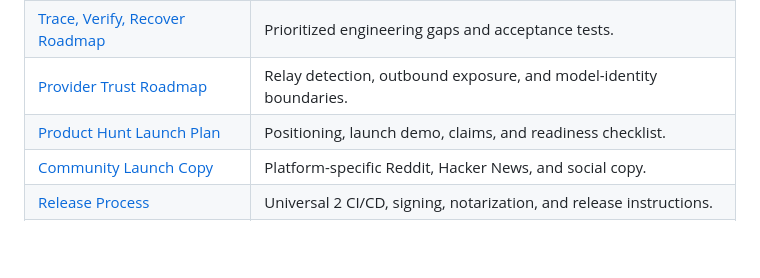
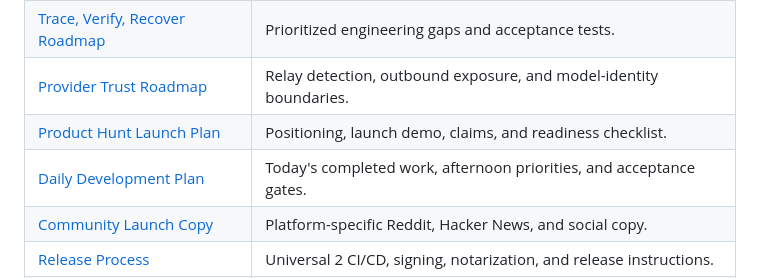
Before and after one commit to yardfribley-bit/AgentReins, a Markdown page: README.md, the part around the change. Rendered like a GitHub page; blank space fills up the shorter version.

```diff
--- a/README.md
+++ b/README.md
@@ -153,6 +153,7 @@ Read [Architecture](docs/ARCHITECTURE.md) for the runtime flow, trust model, sou
 | [Trace, Verify, Recover Roadmap](docs/TRACE-VERIFY-RECOVER-ROADMAP.md) | Prioritized engineering gaps and acceptance tests. |
 | [Provider Trust Roadmap](docs/PROVIDER-TRUST-ROADMAP.md) | Relay detection, outbound exposure, and model-identity boundaries. |
 | [Product Hunt Launch Plan](docs/PRODUCT-HUNT-LAUNCH.md) | Positioning, launch demo, claims, and readiness checklist. |
+| [Daily Development Plan](docs/DAILY-DEVELOPMENT-PLAN.md) | Today's completed work, afternoon priorities, and acceptance gates. |
 | [Community Launch Copy](docs/COMMUNITY-LAUNCH-COPY.md) | Platform-specific Reddit, Hacker News, and social copy. |
 | [Release Process](docs/RELEASING.md) | Universal 2 CI/CD, signing, notarization, and release instructions. |
 | [Capability Test Report](docs/CAPABILITY-TEST-REPORT.md) | Automated evidence, safety gates, and capabilities that are not yet proven. |
```
Also changed, not shown: docs/DAILY-DEVELOPMENT-PLAN.md (added, +105 -0 lines).
